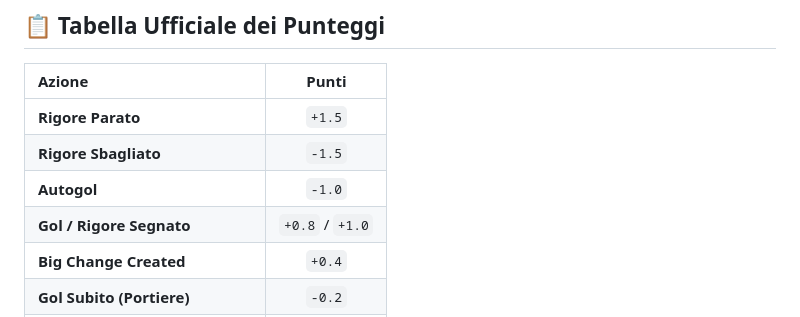
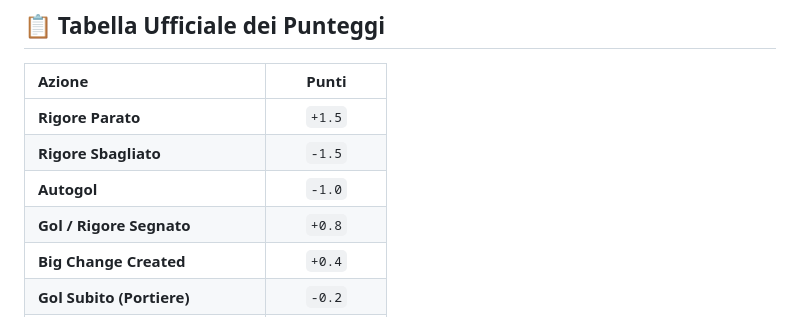
Before and after one commit to losteph/FootballSteph, a Markdown page: guida-pagellini.md, the part around the change. GitHub-like rendering.

Commit message:
[skip ci]

```diff
--- a/guida-pagellini.md
+++ b/guida-pagellini.md
@@ -11,7 +11,7 @@ Questa guida stabilisce i criteri assoluti per l'assegnazione dei punteggi trami
 | **Rigore Parato** | `+1.5` |
 | **Rigore Sbagliato** | `-1.5` |
 | **Autogol** | `-1.0` |
-| **Gol / Rigore Segnato** | `+0.8` / `+1.0` |
+| **Gol / Rigore Segnato** | `+0.8` |
 | **Big Change Created** | `+0.4` |
 | **Gol Subito (Portiere)** | `-0.2` |
 | **Big Change Missed** | `-0.4` |
```
